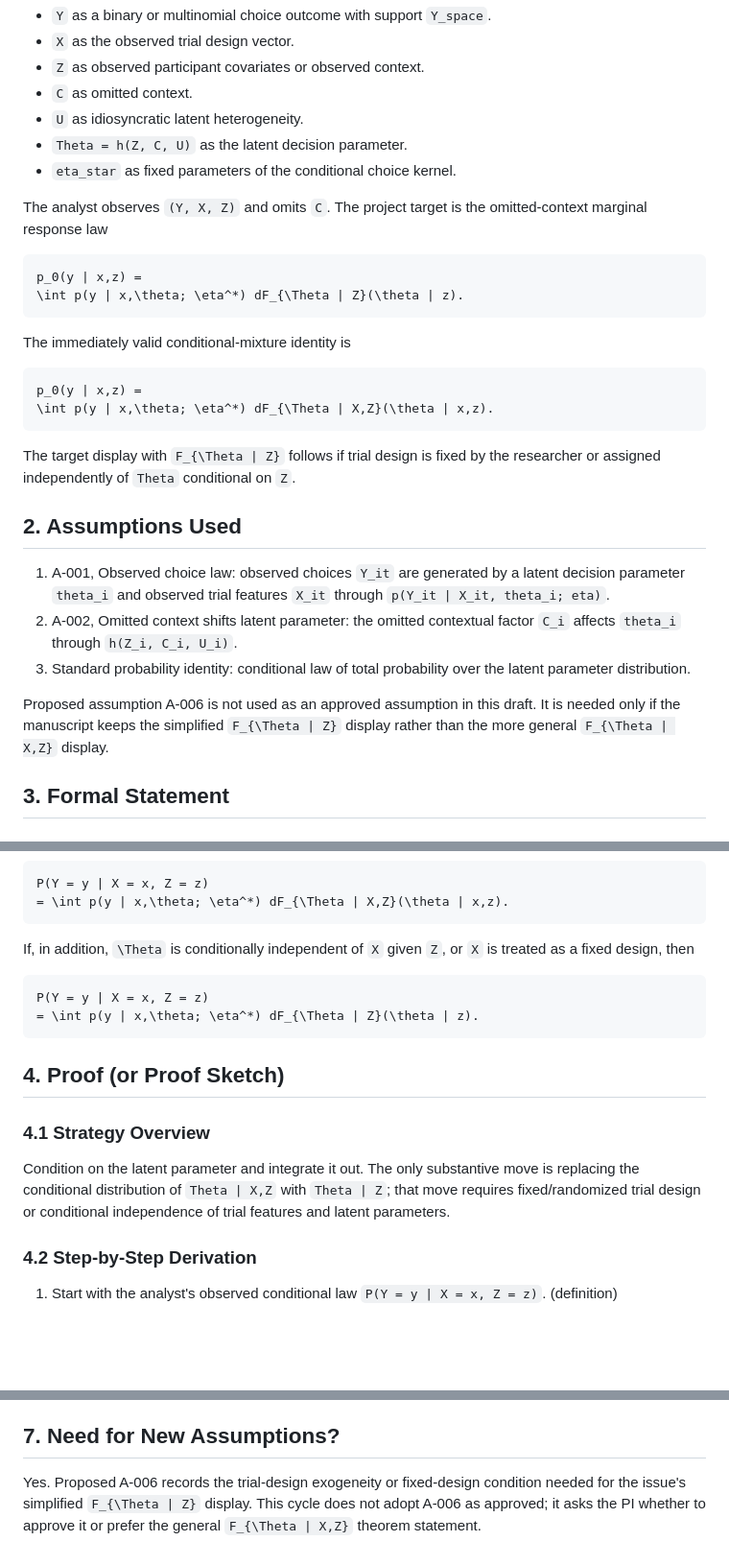
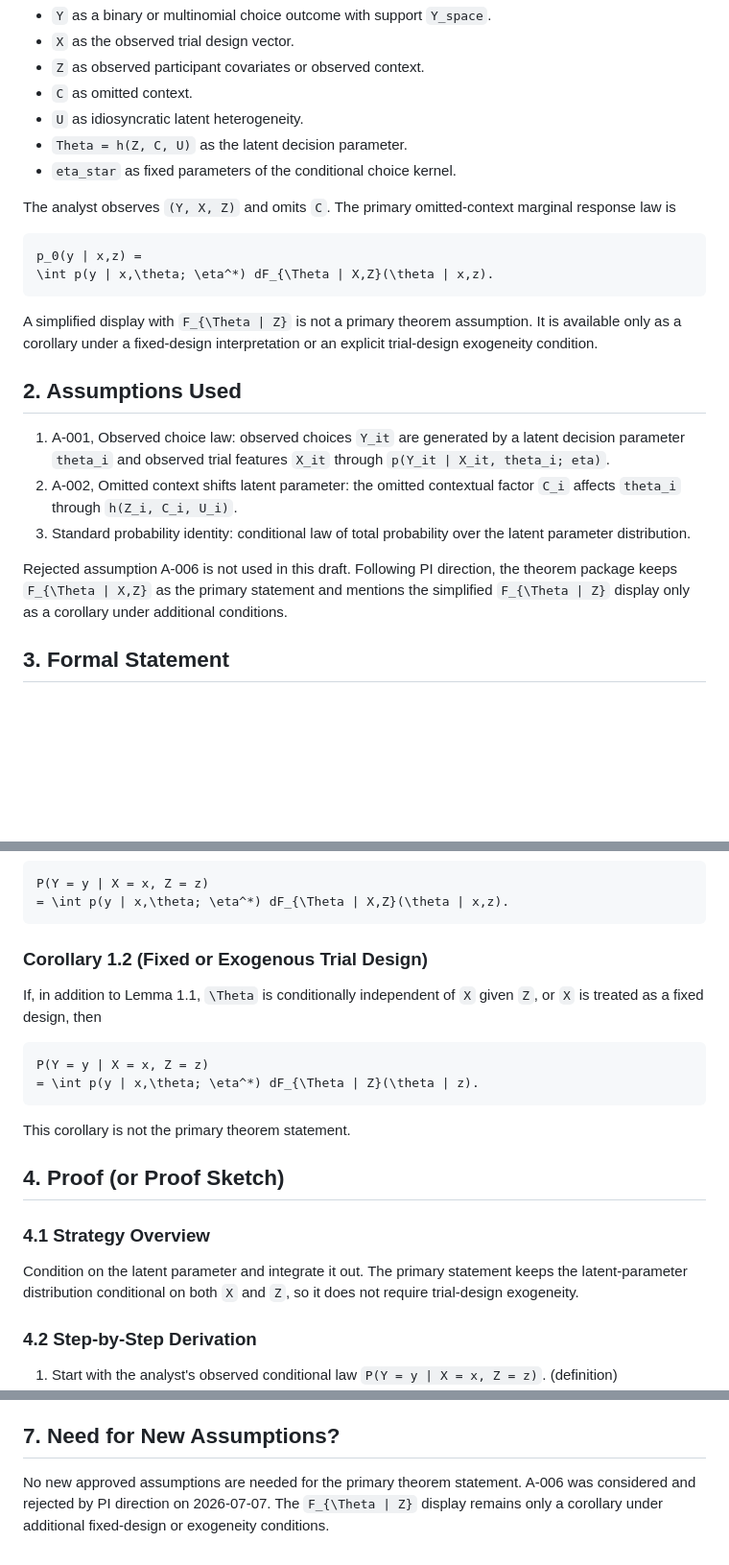
Before and after one commit to blam3/Omitting-Context-in-Cognition, a Markdown page: docs/omitted_context_mixture_lemma.md, 3 parts joined by grey strips. Shown at 96% size. GitHub-like rendering; blank space fills up the shorter version.

Commit message:
Apply PI direction on mixture conditioning

````diff
--- a/docs/omitted_context_mixture_lemma.md
+++ b/docs/omitted_context_mixture_lemma.md
@@ -17,23 +17,17 @@ participant-trial observation, define:
 - `Theta = h(Z, C, U)` as the latent decision parameter.
 - `eta_star` as fixed parameters of the conditional choice kernel.
 
-The analyst observes `(Y, X, Z)` and omits `C`. The project target is the
-omitted-context marginal response law
-
-```math
-p_0(y | x,z) =
-\int p(y | x,\theta; \eta^*) dF_{\Theta | Z}(\theta | z).
-```
-
-The immediately valid conditional-mixture identity is
+The analyst observes `(Y, X, Z)` and omits `C`. The primary omitted-context
+marginal response law is
 
 ```math
 p_0(y | x,z) =
 \int p(y | x,\theta; \eta^*) dF_{\Theta | X,Z}(\theta | x,z).
 ```
 
-The target display with `F_{\Theta | Z}` follows if trial design is fixed by
-the researcher or assigned independently of `Theta` conditional on `Z`.
+A simplified display with `F_{\Theta | Z}` is not a primary theorem assumption.
+It is available only as a corollary under a fixed-design interpretation or an
+explicit trial-design exogeneity condition.
 
 ## 2. Assumptions Used
 
@@ -45,9 +39,10 @@ the researcher or assigned independently of `Theta` conditional on `Z`.
 3. Standard probability identity: conditional law of total probability over
    the latent parameter distribution.
 
-Proposed assumption A-006 is not used as an approved assumption in this draft.
-It is needed only if the manuscript keeps the simplified `F_{\Theta | Z}`
-display rather than the more general `F_{\Theta | X,Z}` display.
+Rejected assumption A-006 is not used in this draft. Following PI direction,
+the theorem package keeps `F_{\Theta | X,Z}` as the primary statement and
+mentions the simplified `F_{\Theta | Z}` display only as a corollary under
+additional conditions.
 
 ## 3. Formal Statement
 
@@ -68,22 +63,25 @@ P(Y = y | X = x, Z = z)
 = \int p(y | x,\theta; \eta^*) dF_{\Theta | X,Z}(\theta | x,z).
 ```
 
-If, in addition, `\Theta` is conditionally independent of `X` given `Z`, or
-`X` is treated as a fixed design, then
+### Corollary 1.2 (Fixed or Exogenous Trial Design)
+
+If, in addition to Lemma 1.1, `\Theta` is conditionally independent of `X`
+given `Z`, or `X` is treated as a fixed design, then
 
 ```math
 P(Y = y | X = x, Z = z)
 = \int p(y | x,\theta; \eta^*) dF_{\Theta | Z}(\theta | z).
 ```
 
+This corollary is not the primary theorem statement.
+
 ## 4. Proof (or Proof Sketch)
 
 ### 4.1 Strategy Overview
 
-Condition on the latent parameter and integrate it out. The only substantive
-move is replacing the conditional distribution of `Theta | X,Z` with
-`Theta | Z`; that move requires fixed/randomized trial design or conditional
-independence of trial features and latent parameters.
+Condition on the latent parameter and integrate it out. The primary statement
+keeps the latent-parameter distribution conditional on both `X` and `Z`, so it
+does not require trial-design exogeneity.
 
 ### 4.2 Step-by-Step Derivation
 
@@ -146,7 +143,7 @@ after PI approval of the trial-design exogeneity or fixed-design convention.
 
 ## 7. Need for New Assumptions?
 
-Yes. Proposed A-006 records the trial-design exogeneity or fixed-design
-condition needed for the issue's simplified `F_{\Theta | Z}` display. This
-cycle does not adopt A-006 as approved; it asks the PI whether to approve it or
-prefer the general `F_{\Theta | X,Z}` theorem statement.
+No new approved assumptions are needed for the primary theorem statement.
+A-006 was considered and rejected by PI direction on 2026-07-07. The
+`F_{\Theta | Z}` display remains only a corollary under additional fixed-design
+or exogeneity conditions.
````
Also changed, not shown: other parts of docs/omitted_context_mixture_lemma.md (+6 -7 lines).
